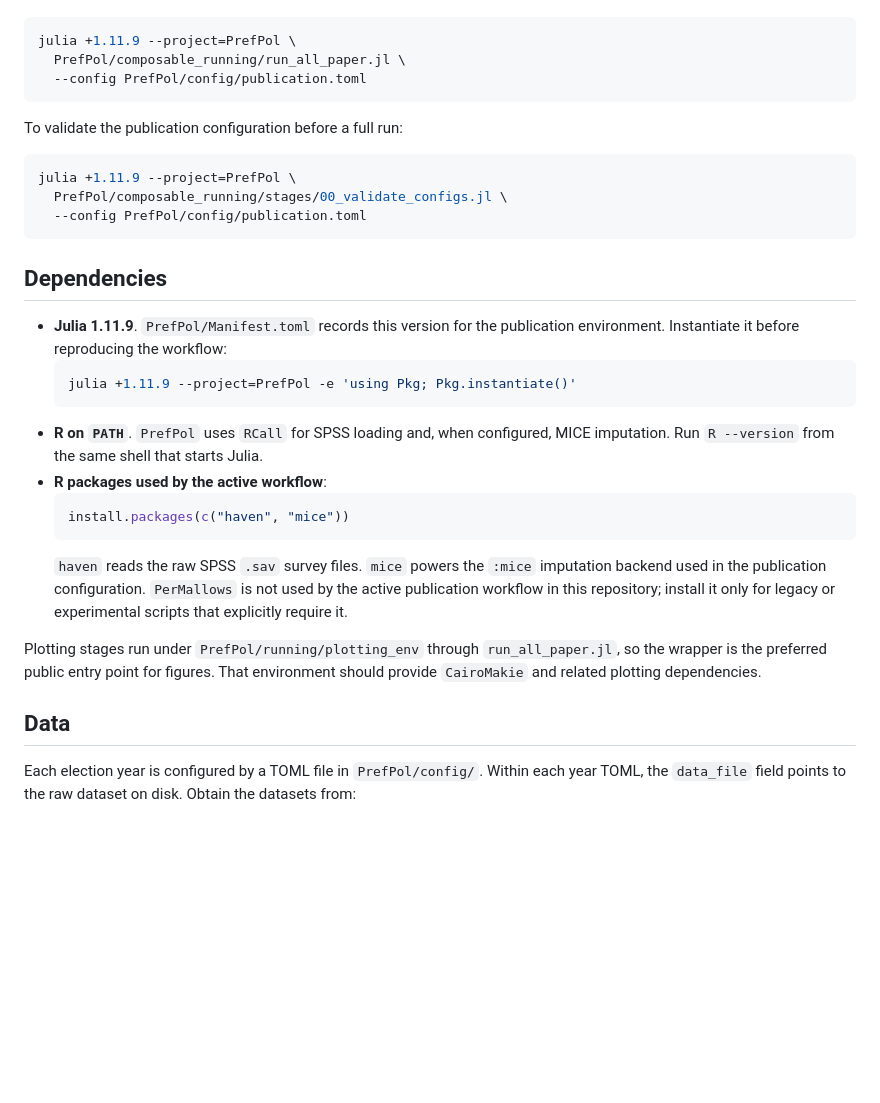
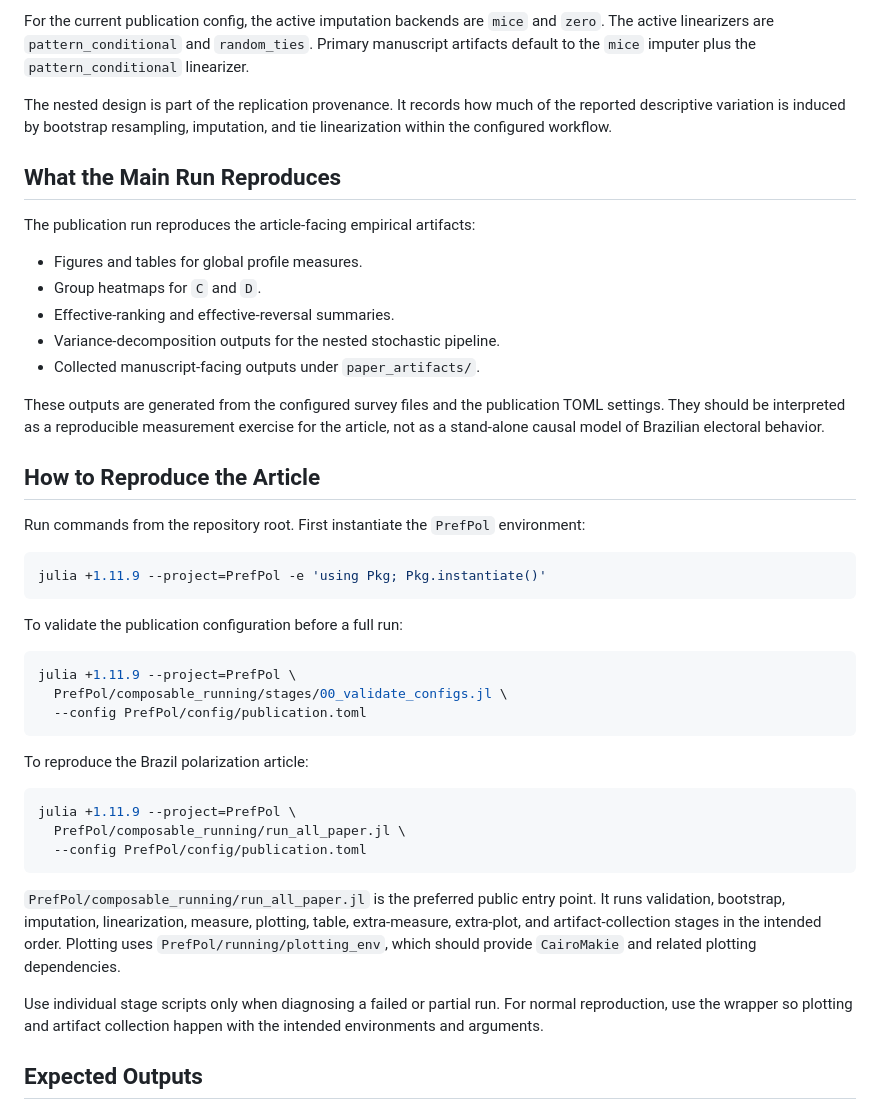
Before and after one commit to marcelovmaciel/phoenix-prefpol, a Markdown page: PrefPol/README.md, the part around one of its changes. GitHub-like rendering; blank space fills up the shorter version.

Commit message:
Rewrite PrefPol README as scientific replication guide

````diff
--- a/PrefPol/README.md
+++ b/PrefPol/README.md
@@ -10,8 +94,34 @@ From the repository root, reproduce the Brazil polarization article with:
+For the current publication config, the active imputation backends are `mice`
+and `zero`. The active linearizers are `pattern_conditional` and `random_ties`.
+Primary manuscript artifacts default to the `mice` imputer plus the
+`pattern_conditional` linearizer.
+
+The nested design is part of the replication provenance. It records how much of
+the reported descriptive variation is induced by bootstrap resampling,
+imputation, and tie linearization within the configured workflow.
+
+## What the Main Run Reproduces
+
+The publication run reproduces the article-facing empirical artifacts:
+
+- Figures and tables for global profile measures.
+- Group heatmaps for `C` and `D`.
+- Effective-ranking and effective-reversal summaries.
+- Variance-decomposition outputs for the nested stochastic pipeline.
+- Collected manuscript-facing outputs under `paper_artifacts/`.
+
+These outputs are generated from the configured survey files and the
+publication TOML settings. They should be interpreted as a reproducible
+measurement exercise for the article, not as a stand-alone causal model of
+Brazilian electoral behavior.
+
+## How to Reproduce the Article
+
+Run commands from the repository root. First instantiate the `PrefPol`
+environment:
 
 ```bash
-julia +1.11.9 --project=PrefPol \
-  PrefPol/composable_running/run_all_paper.jl \
-  --config PrefPol/config/publication.toml
+julia +1.11.9 --project=PrefPol -e 'using Pkg; Pkg.instantiate()'
 ```
 
 To validate the publication configuration before a full run:
@@ -22,32 +132,23 @@ julia +1.11.9 --project=PrefPol \
   --config PrefPol/config/publication.toml
 ```
 
-## Dependencies
+To reproduce the Brazil polarization article:
 
-- **Julia 1.11.9**. `PrefPol/Manifest.toml` records this version for the
-  publication environment. Instantiate it before reproducing the workflow:
-  ```bash
-  julia +1.11.9 --project=PrefPol -e 'using Pkg; Pkg.instantiate()'
-  ```
-- **R on `PATH`**. `PrefPol` uses `RCall` for SPSS loading and, when configured,
-  MICE imputation. Run `R --version` from the same shell that starts Julia.
-- **R packages used by the active workflow**:
-  ```r
-  install.packages(c("haven", "mice"))
-  ```
-  `haven` reads the raw SPSS `.sav` survey files. `mice` powers the `:mice`
-  imputation backend used in the publication configuration. `PerMallows` is not
-  used by the active publication workflow in this repository; install it only
-  for legacy or experimental scripts that explicitly require it.
+```bash
+julia +1.11.9 --project=PrefPol \
+  PrefPol/composable_running/run_all_paper.jl \
+  --config PrefPol/config/publication.toml
+```
 
-Plotting stages run under `PrefPol/running/plotting_env` through
-`run_all_paper.jl`, so the wrapper is the preferred public entry point for
-figures. That environment should provide `CairoMakie` and related plotting
-dependencies.
+`PrefPol/composable_running/run_all_paper.jl` is the preferred public entry
+point. It runs validation, bootstrap, imputation, linearization, measure,
+plotting, table, extra-measure, extra-plot, and artifact-collection stages in
+the intended order. Plotting uses `PrefPol/running/plotting_env`, which should
+provide `CairoMakie` and related plotting dependencies.
 
-## Data
+Use individual stage scripts only when diagnosing a failed or partial run. For
+normal reproduction, use the wrapper so plotting and artifact collection happen
+with the intended environments and arguments.
 
-Each election year is configured by a TOML file in `PrefPol/config/`. Within
-each year TOML, the `data_file` field points to the raw dataset on disk. Obtain
-the datasets from:
+## Expected Outputs
 
````
Also changed, not shown: other parts of PrefPol/README.md (+145 -75 lines).
